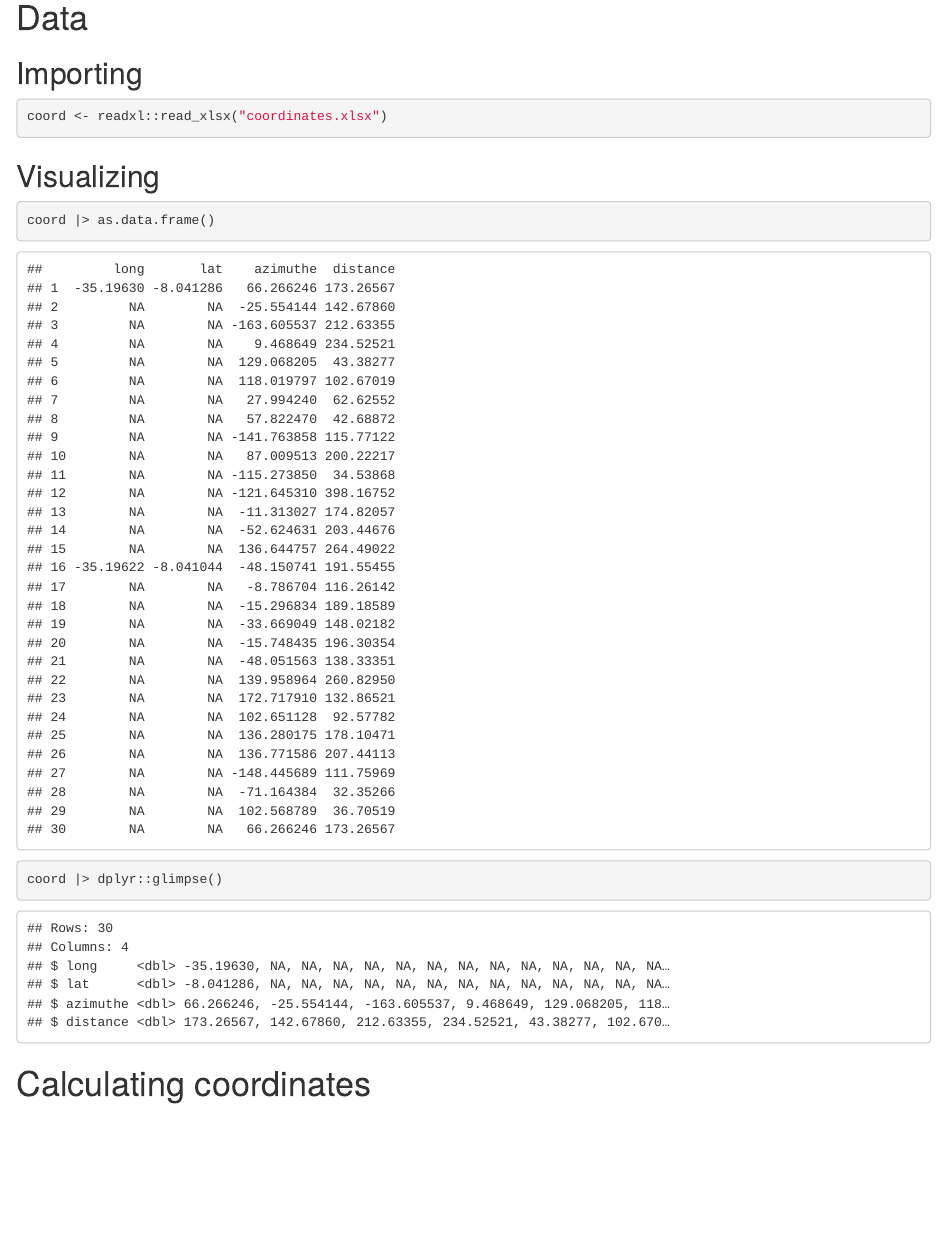
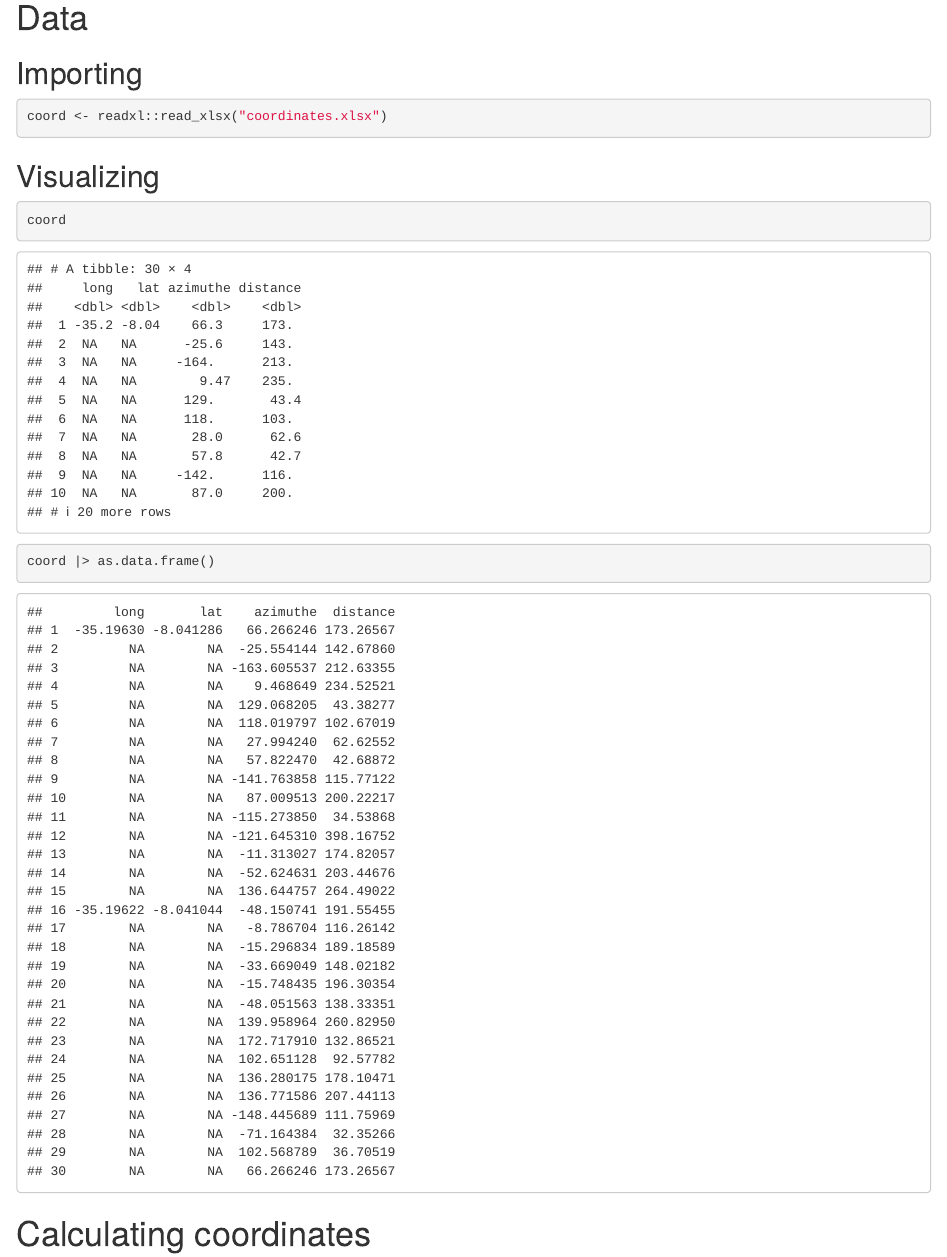
Before and after one commit to Edbbioeco/Calculating-coordinates-using-Azimuth-degrees-and-distances_with-R, an R Markdown document (README.Rmd): the page in a window 1100 px wide, from 1220 px down. Rendered offline with R 4.5, knitr and Pandoc, with nearby package versions.

Commit message:
Add files via upload

````diff
--- a/README.Rmd
+++ b/README.Rmd
@@ -66,9 +66,9 @@ coord <- readxl::read_xlsx("coordinates.xlsx")
 ## Visualizing
 
 ```{r}
+coord
+
 coord |> as.data.frame()
-
-coord |> dplyr::glimpse()
 ```
 
 # Calculating coordinates
````
Also changed, not shown: README.html, README.md, README_files/figure-gfm/unnamed-chunk-10-1.png (added).
